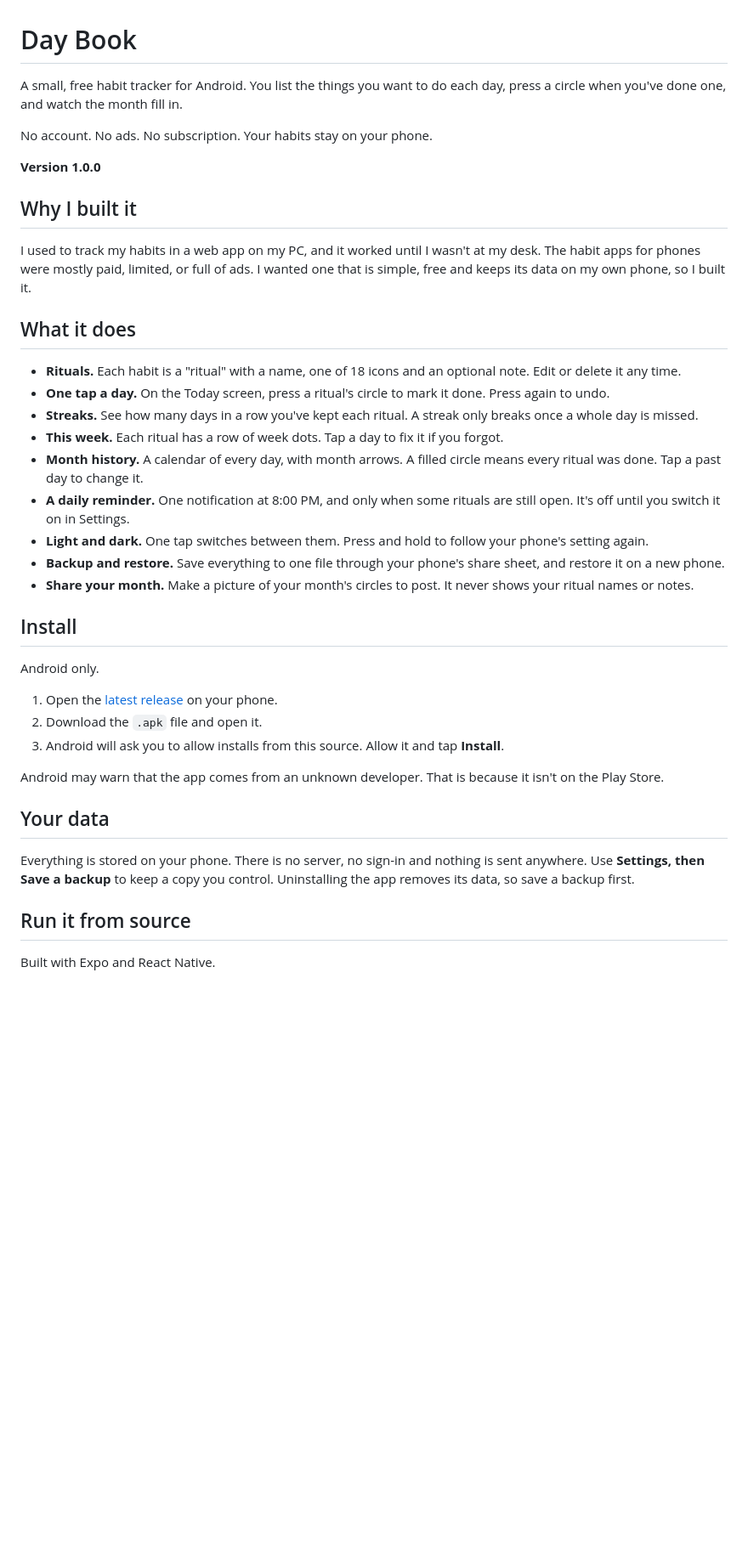
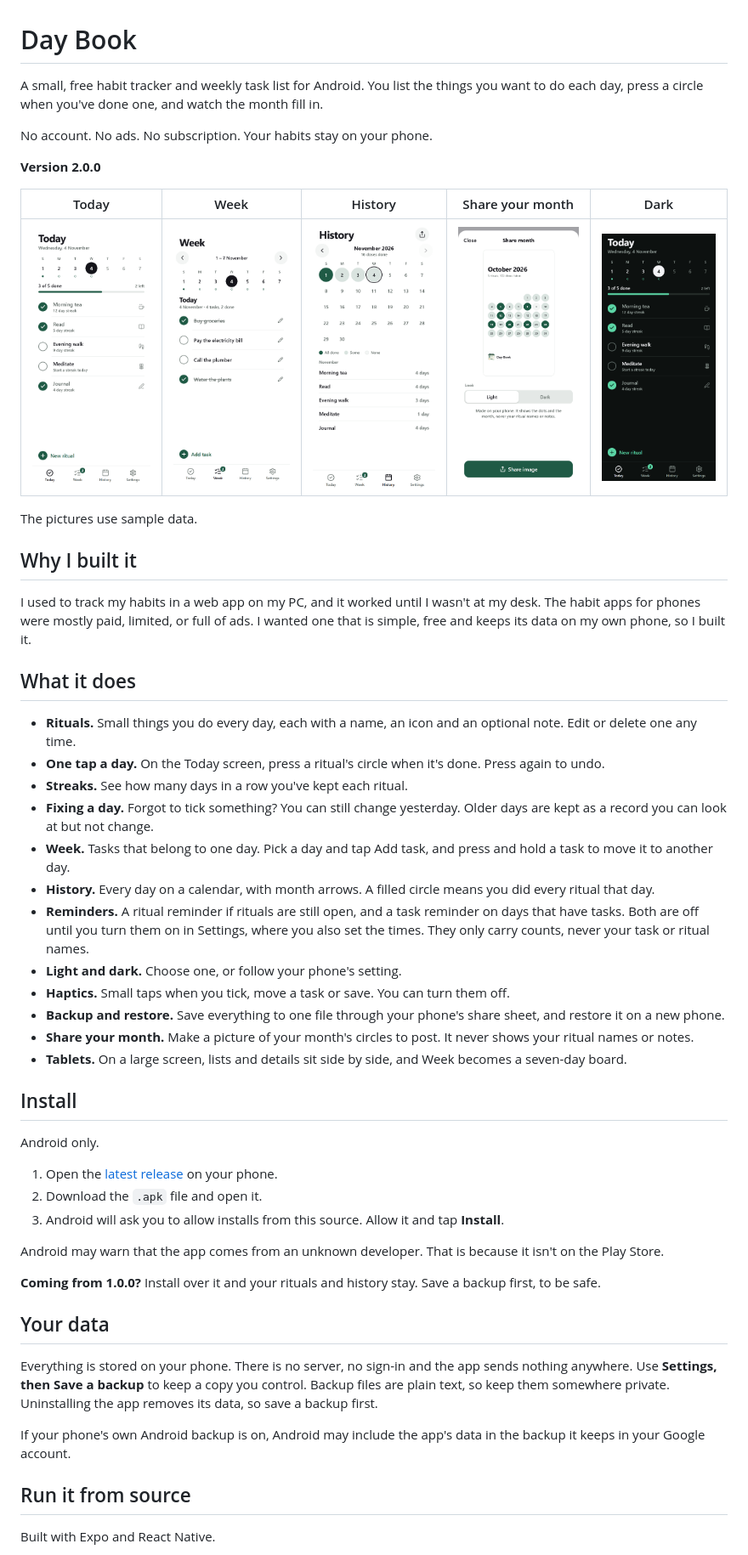
Before and after one commit to mazharsourav/Day-Book, a Markdown page: README.md, the part around one of its changes. Shown at 85% size. Drawn GitHub-style; pictures changed too: docs/screenshots/history.png (added), docs/screenshots/share.png (added), docs/screenshots/today-dark.png (added); blank space fills up the shorter version.

Commit message:
README for 2.0.0 with screenshots
New text for Week, the two reminders, tablets and updating from 1.0.0.
Screenshots use sample data.

```diff
--- a/README.md
+++ b/README.md
@@ -1,10 +1,16 @@
 # Day Book
 
-A small, free habit tracker for Android. You list the things you want to do each day, press a circle when you've done one, and watch the month fill in.
+A small, free habit tracker and weekly task list for Android. You list the things you want to do each day, press a circle when you've done one, and watch the month fill in.
 
 No account. No ads. No subscription. Your habits stay on your phone.
 
-**Version 1.0.0**
+**Version 2.0.0**
+
+| Today | Week | History | Share your month | Dark |
+|---|---|---|---|---|
+| ![Today](docs/screenshots/today.png) | ![Week](docs/screenshots/week.png) | ![History](docs/screenshots/history.png) | ![Share your month](docs/screenshots/share.png) | ![Today in dark](docs/screenshots/today-dark.png) |
+
+The pictures use sample data.
 
 ## Why I built it
 
@@ -12,15 +18,18 @@ I used to track my habits in a web app on my PC, and it worked until I wasn't at
 
 ## What it does
 
-- **Rituals.** Each habit is a "ritual" with a name, one of 18 icons and an optional note. Edit or delete it any time.
-- **One tap a day.** On the Today screen, press a ritual's circle to mark it done. Press again to undo.
-- **Streaks.** See how many days in a row you've kept each ritual. A streak only breaks once a whole day is missed.
-- **This week.** Each ritual has a row of week dots. Tap a day to fix it if you forgot.
-- **Month history.** A calendar of every day, with month arrows. A filled circle means every ritual was done. Tap a past day to change it.
-- **A daily reminder.** One notification at 8:00 PM, and only when some rituals are still open. It's off until you switch it on in Settings.
-- **Light and dark.** One tap switches between them. Press and hold to follow your phone's setting again.
+- **Rituals.** Small things you do every day, each with a name, an icon and an optional note. Edit or delete one any time.
+- **One tap a day.** On the Today screen, press a ritual's circle when it's done. Press again to undo.
+- **Streaks.** See how many days in a row you've kept each ritual.
+- **Fixing a day.** Forgot to tick something? You can still change yesterday. Older days are kept as a record you can look at but not change.
+- **Week.** Tasks that belong to one day. Pick a day and tap Add task, and press and hold a task to move it to another day.
+- **History.** Every day on a calendar, with month arrows. A filled circle means you did every ritual that day.
+- **Reminders.** A ritual reminder if rituals are still open, and a task reminder on days that have tasks. Both are off until you turn them on in Settings, where you also set the times. They only carry counts, never your task or ritual names.
+- **Light and dark.** Choose one, or follow your phone's setting.
+- **Haptics.** Small taps when you tick, move a task or save. You can turn them off.
 - **Backup and restore.** Save everything to one file through your phone's share sheet, and restore it on a new phone.
 - **Share your month.** Make a picture of your month's circles to post. It never shows your ritual names or notes.
+- **Tablets.** On a large screen, lists and details sit side by side, and Week becomes a seven-day board.
 
 ## Install
 
@@ -32,9 +41,13 @@ Android only.
 
 Android may warn that the app comes from an unknown developer. That is because it isn't on the Play Store.
 
+**Coming from 1.0.0?** Install over it and your rituals and history stay. Save a backup first, to be safe.
+
 ## Your data
 
-Everything is stored on your phone. There is no server, no sign-in and nothing is sent anywhere. Use **Settings, then Save a backup** to keep a copy you control. Uninstalling the app removes its data, so save a backup first.
+Everything is stored on your phone. There is no server, no sign-in and the app sends nothing anywhere. Use **Settings, then Save a backup** to keep a copy you control. Backup files are plain text, so keep them somewhere private. Uninstalling the app removes its data, so save a backup first.
+
+If your phone's own Android backup is on, Android may include the app's data in the backup it keeps in your Google account.
 
 ## Run it from source
 
```
Also changed, not shown: other parts of README.md (+2 -2 lines).
